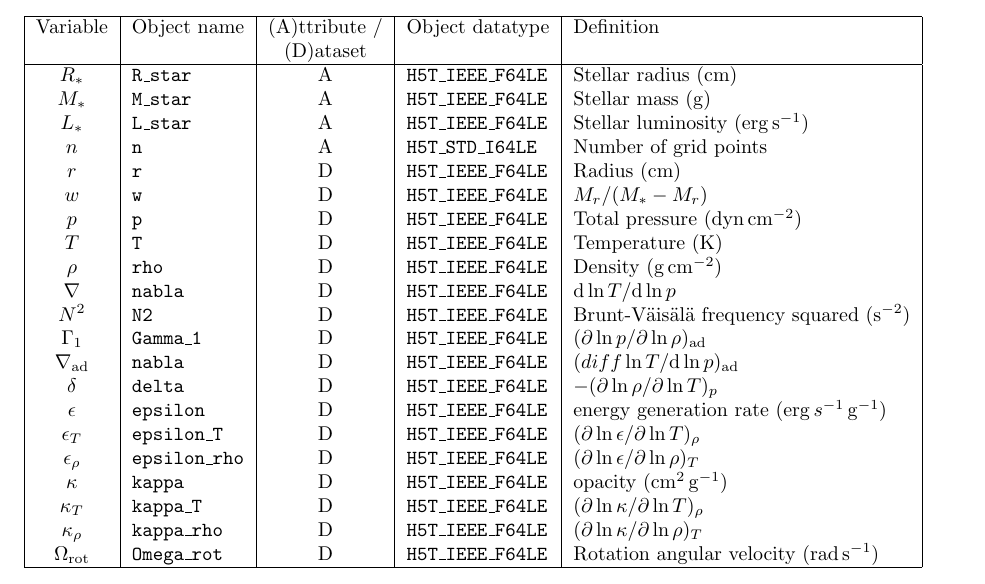
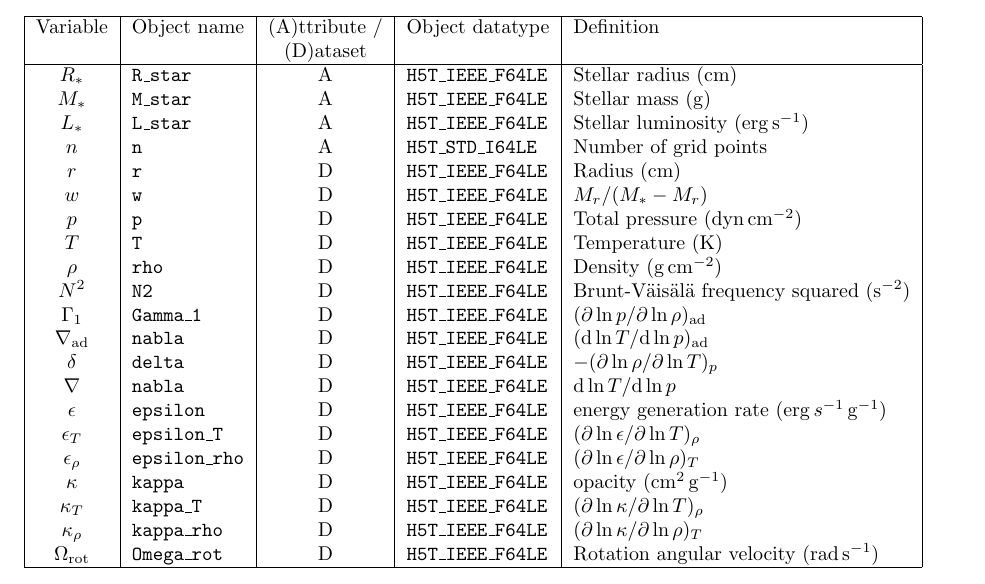
Before and after one commit to rhdtownsend/gyre, a LaTeX document (doc/gsm-format.tex): part of the page, cut so that both start at the same text. Compiled offline with pdfLaTeX.

Commit message:
Fixed more typos

```diff
--- a/doc/gsm-format.tex
+++ b/doc/gsm-format.tex
@@ -62,11 +62,11 @@ $w$               & \texttt{w}            & D & \texttt{H5T\_IEEE\_F64LE} & $M_{
 $p$               & \texttt{p}            & D & \texttt{H5T\_IEEE\_F64LE} & Total pressure ($\dyne\,\cm^{-2}$) \\
 $T$               & \texttt{T}            & D & \texttt{H5T\_IEEE\_F64LE} & Temperature ($\kelvin$) \\
 $\rho$            & \texttt{rho}          & D & \texttt{H5T\_IEEE\_F64LE} & Density ($\gram\,\cm^{-2}$) \\
-$\nabla$          & \texttt{nabla}        & D & \texttt{H5T\_IEEE\_F64LE} & $\diff \ln T/\diff \ln p$ \\
 $N^{2}$           & \texttt{N2}           & D & \texttt{H5T\_IEEE\_F64LE} & Brunt-V\"ais\"al\"a frequency squared ($\second^{-2}$) \\
 $\Gamma_{1}$      & \texttt{Gamma\_1}      & D & \texttt{H5T\_IEEE\_F64LE} & $(\partial \ln p/\partial \ln \rho)_{\rm ad}$ \\
-$\nabla_{\rm ad}$  & \texttt{nabla}        & D & \texttt{H5T\_IEEE\_F64LE} & $(diff \ln T/\diff \ln p)_{\rm ad}$ \\
+$\nabla_{\rm ad}$  & \texttt{nabla}        & D & \texttt{H5T\_IEEE\_F64LE} & $(\diff \ln T/\diff \ln p)_{\rm ad}$ \\
 $\delta$      & \texttt{delta}            & D & \texttt{H5T\_IEEE\_F64LE} & $-(\partial \ln \rho/\partial \ln T)_{p}$  \\
+$\nabla$          & \texttt{nabla}        & D & \texttt{H5T\_IEEE\_F64LE} & $\diff \ln T/\diff \ln p$ \\
 $\epsilon$        & \texttt{epsilon}      & D &  \texttt{H5T\_IEEE\_F64LE} & energy generation rate ($\erg\,s^{-1}\,\gram^{-1}$) \\
 $\epsilon_{T}$    & \texttt{epsilon\_T}   & D &  \texttt{H5T\_IEEE\_F64LE} & $(\partial \ln \epsilon/\partial \ln T)_{\rho}$ \\
 $\epsilon_{\rho}$ & \texttt{epsilon\_rho} & D &  \texttt{H5T\_IEEE\_F64LE} & $(\partial \ln \epsilon/\partial \ln \rho)_{T}$ \\
```
Also changed, not shown: doc/gsm-format.pdf.
